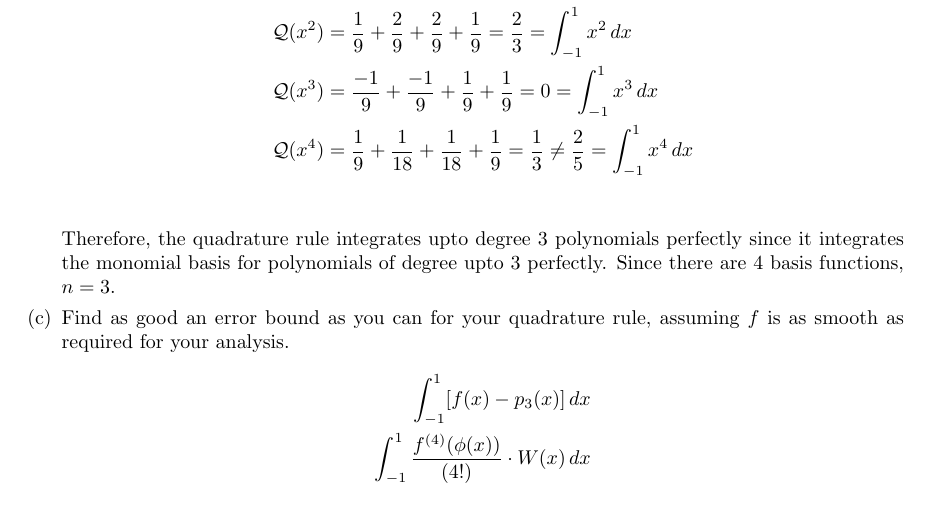
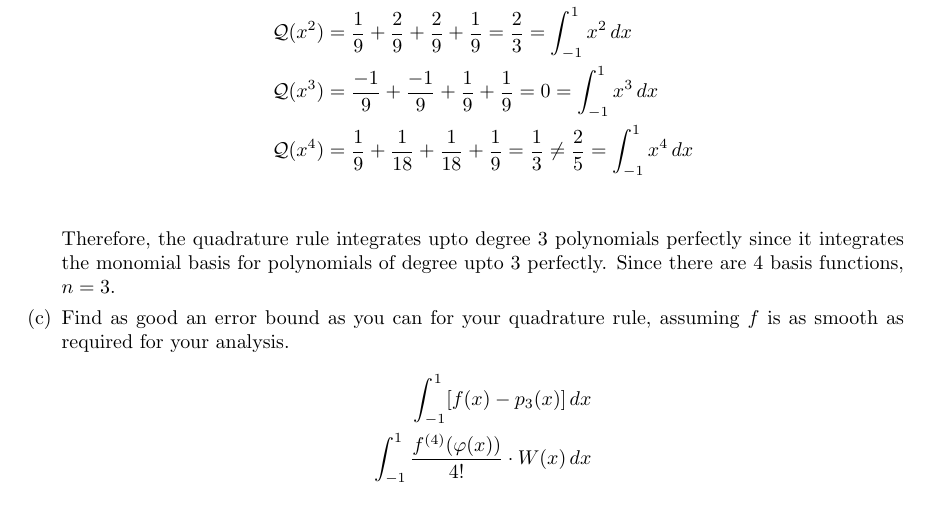
Before and after one commit to poonkeegan/school, a LaTeX document (cscd37/assgn2.tex): part of page 10 of 10, cut so that both start at the same text. Compiled offline with pdfLaTeX.

Commit message:
Mon Mar 12 14:35:41 EDT 2018

```diff
--- a/cscd37/assgn2.tex
+++ b/cscd37/assgn2.tex
@@ -336,7 +336,7 @@ poonkeeg\\
             \item Find as good an error bound as you can for your quadrature rule, assuming $f$ is as smooth as required for your analysis.
             \begin{align*}
                 \int_{-1}^1 [f(x) - p_3(x)] \, dx \\
-                \int_{-1}^1 \frac{f^{(4)}(\phi(x))}{(4!)} \cdot W(x) \, dx \\
+                \int_{-1}^1 \frac{f^{(4)}(\varphi(x))}{4!} \cdot W(x) \, dx \\
             \end{align*}
         \end{enumerate}
 \end{enumerate}
```
Also changed, not shown: cscd37/assgn2.pdf.
